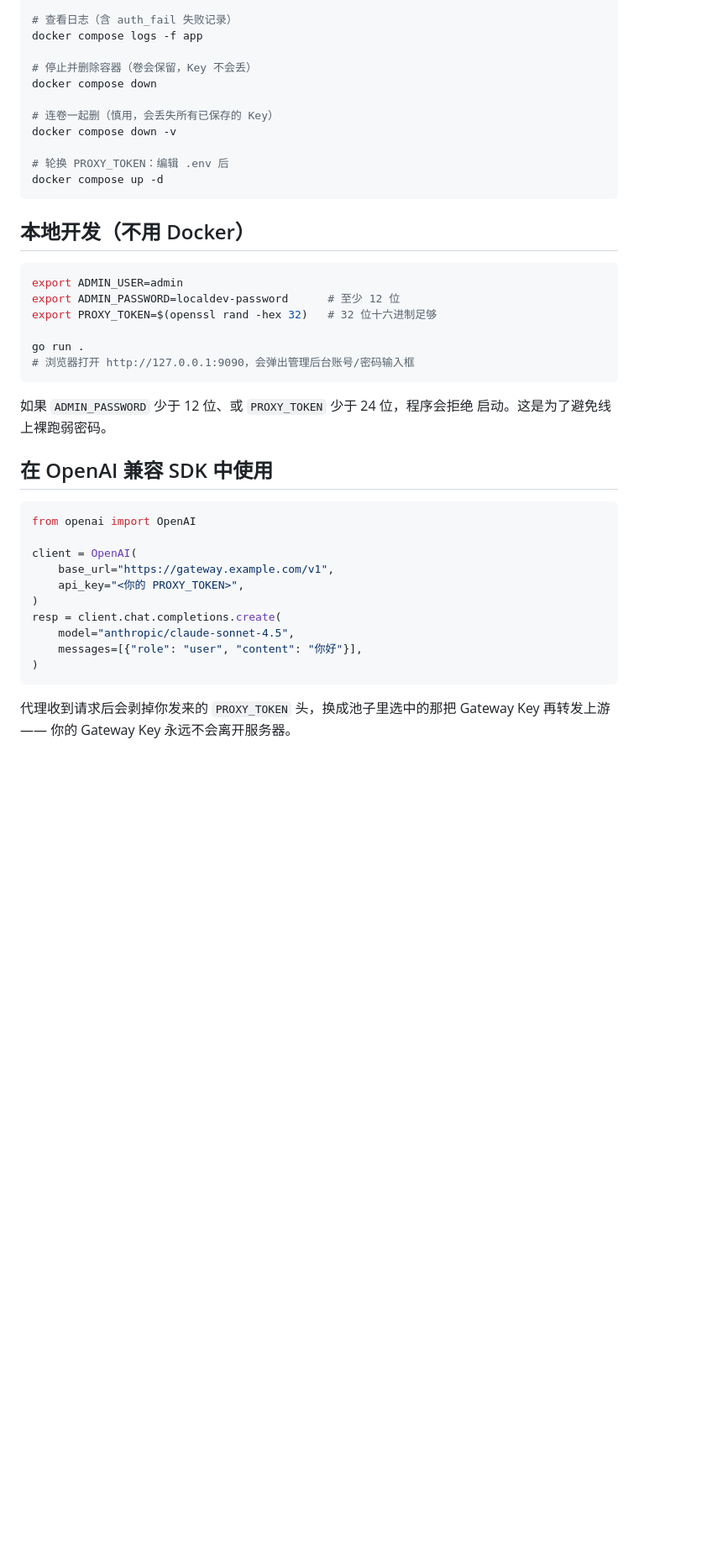
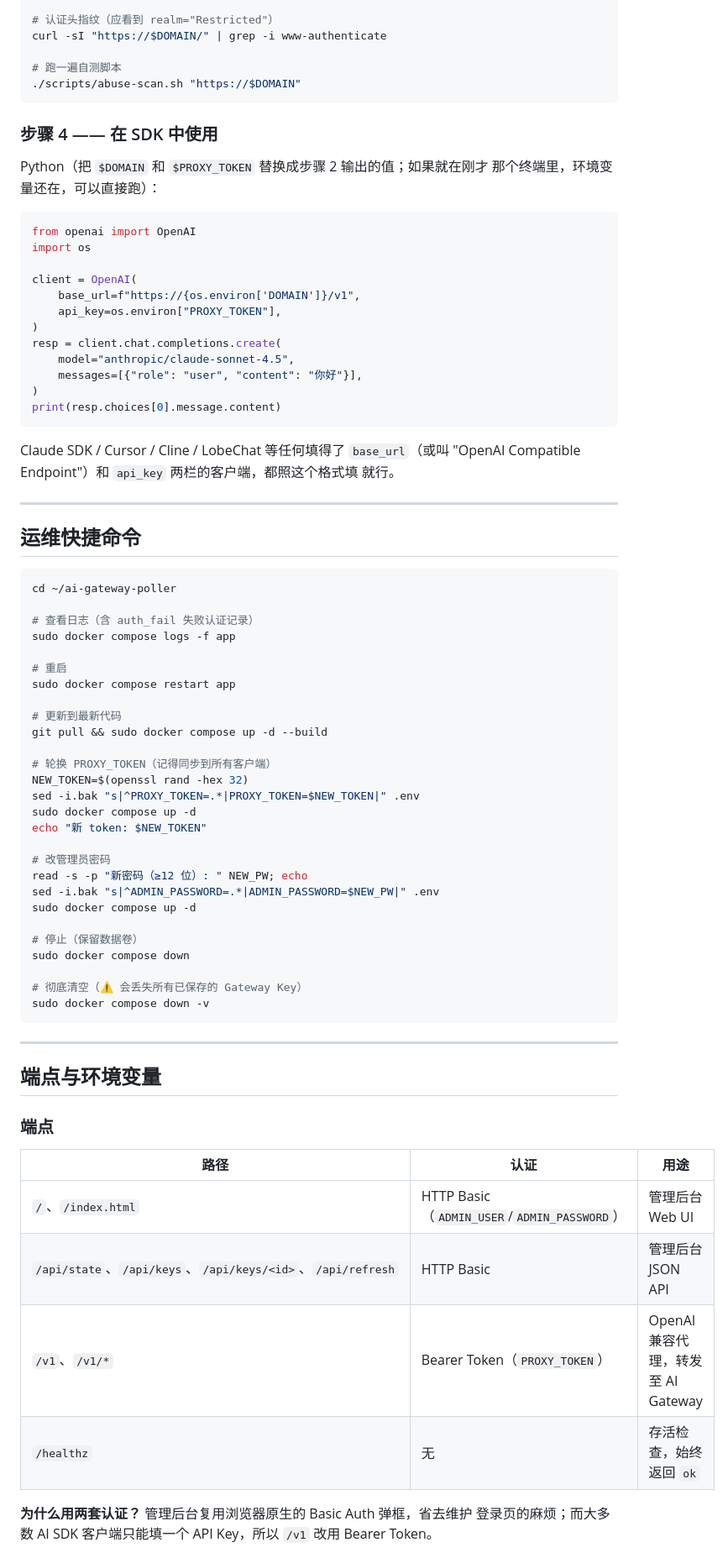
Before and after one commit to mino354e67/EWQRWQRWQRWQR, a Markdown page: README.md, the part around one of its changes. Shown at 84% size. GitHub-like rendering; blank space fills up the shorter version.

````diff
--- a/README.md
+++ b/README.md
@@ -72,45 +91,83 @@ docker compose restart app
 
-# 查看日志（含 auth_fail 失败记录）
-docker compose logs -f app
+# 认证头指纹（应看到 realm="Restricted"）
+curl -sI "https://$DOMAIN/" | grep -i www-authenticate
 
-# 停止并删除容器（卷会保留，Key 不会丢）
-docker compose down
-
-# 连卷一起删（慎用，会丢失所有已保存的 Key）
-docker compose down -v
-
-# 轮换 PROXY_TOKEN：编辑 .env 后
-docker compose up -d
+# 跑一遍自测脚本
+./scripts/abuse-scan.sh "https://$DOMAIN"
 ```
 
-## 本地开发（不用 Docker）
+### 步骤 4 —— 在 SDK 中使用
 
-```bash
-export ADMIN_USER=admin
-export ADMIN_PASSWORD=localdev-password      # 至少 12 位
-export PROXY_TOKEN=$(openssl rand -hex 32)   # 32 位十六进制足够
-
-go run .
-# 浏览器打开 http://127.0.0.1:9090，会弹出管理后台账号/密码输入框
-```
-
-如果 `ADMIN_PASSWORD` 少于 12 位、或 `PROXY_TOKEN` 少于 24 位，程序会拒绝
-启动。这是为了避免线上裸跑弱密码。
-
-## 在 OpenAI 兼容 SDK 中使用
+Python（把 `$DOMAIN` 和 `$PROXY_TOKEN` 替换成步骤 2 输出的值；如果就在刚才
+那个终端里，环境变量还在，可以直接跑）：
 
 ```python
 from openai import OpenAI
+import os
 
 client = OpenAI(
-    base_url="https://gateway.example.com/v1",
-    api_key="<你的 PROXY_TOKEN>",
+    base_url=f"https://{os.environ['DOMAIN']}/v1",
+    api_key=os.environ["PROXY_TOKEN"],
 )
 resp = client.chat.completions.create(
     model="anthropic/claude-sonnet-4.5",
     messages=[{"role": "user", "content": "你好"}],
 )
+print(resp.choices[0].message.content)
 ```
 
-代理收到请求后会剥掉你发来的 `PROXY_TOKEN` 头，换成池子里选中的那把
-Gateway Key 再转发上游 —— 你的 Gateway Key 永远不会离开服务器。
+Claude SDK / Cursor / Cline / LobeChat 等任何填得了 `base_url`（或叫
+"OpenAI Compatible Endpoint"）和 `api_key` 两栏的客户端，都照这个格式填
+就行。
+
+---
+
+## 运维快捷命令
+
+```bash
+cd ~/ai-gateway-poller
+
+# 查看日志（含 auth_fail 失败认证记录）
+sudo docker compose logs -f app
+
+# 重启
+sudo docker compose restart app
+
+# 更新到最新代码
+git pull && sudo docker compose up -d --build
+
+# 轮换 PROXY_TOKEN（记得同步到所有客户端）
+NEW_TOKEN=$(openssl rand -hex 32)
+sed -i.bak "s|^PROXY_TOKEN=.*|PROXY_TOKEN=$NEW_TOKEN|" .env
+sudo docker compose up -d
+echo "新 token: $NEW_TOKEN"
+
+# 改管理员密码
+read -s -p "新密码（≥12 位）: " NEW_PW; echo
+sed -i.bak "s|^ADMIN_PASSWORD=.*|ADMIN_PASSWORD=$NEW_PW|" .env
+sudo docker compose up -d
+
+# 停止（保留数据卷）
+sudo docker compose down
+
+# 彻底清空（⚠️ 会丢失所有已保存的 Gateway Key）
+sudo docker compose down -v
+```
+
+---
+
+## 端点与环境变量
+
+### 端点
+
+| 路径                                                       | 认证                                        | 用途                               |
+| ---------------------------------------------------------- | ------------------------------------------- | ---------------------------------- |
+| `/`、`/index.html`                                         | HTTP Basic（`ADMIN_USER`/`ADMIN_PASSWORD`） | 管理后台 Web UI                    |
+| `/api/state`、`/api/keys`、`/api/keys/<id>`、`/api/refresh` | HTTP Basic                                  | 管理后台 JSON API                  |
+| `/v1`、`/v1/*`                                             | Bearer Token（`PROXY_TOKEN`）               | OpenAI 兼容代理，转发至 AI Gateway |
+| `/healthz`                                                 | 无                                          | 存活检查，始终返回 `ok`            |
+
+**为什么用两套认证？** 管理后台复用浏览器原生的 Basic Auth 弹框，省去维护
+登录页的麻烦；而大多数 AI SDK 客户端只能填一个 API Key，所以 `/v1` 改用
+Bearer Token。
+
````
Also changed, not shown: other parts of README.md (+151 -80 lines).
